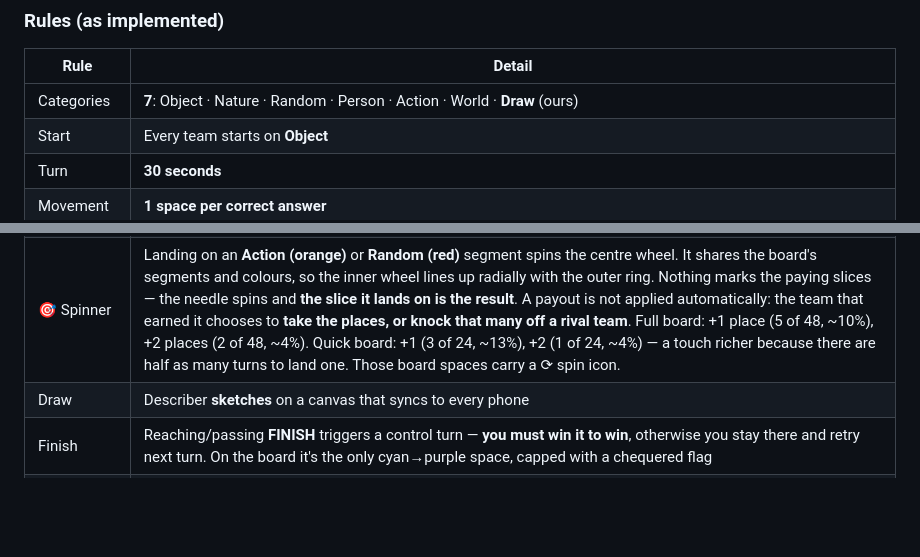
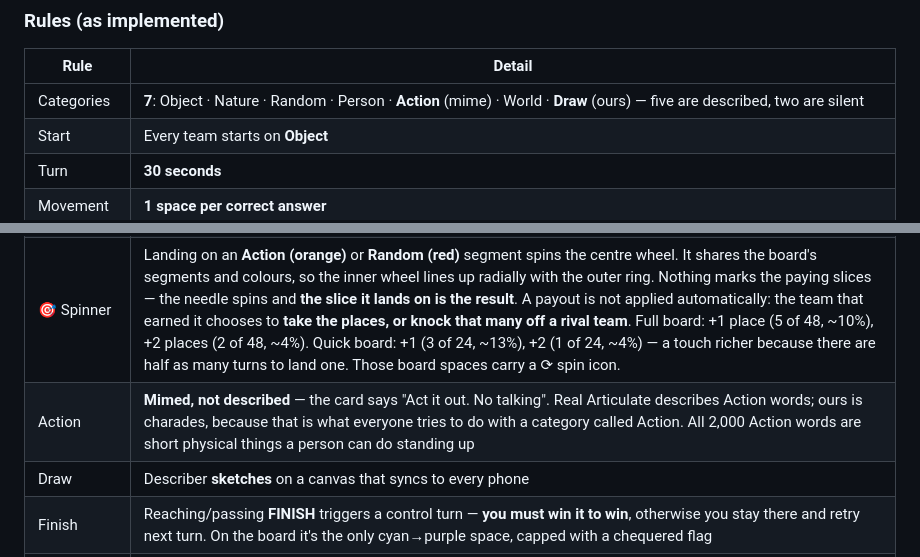
Before and after one commit to mas00009/wordsmash, a Markdown page: README.md, 2 parts joined by grey strips. Drawn GitHub-style; blank space fills up the shorter version.

Commit message:
README: Action is a mime category
Confirmed in play — recording the rules change so the docs match the game.

Co-Authored-By: Claude Opus 5 <noreply@anthropic.com>

```diff
--- a/README.md
+++ b/README.md
@@ -8,13 +8,14 @@ The board and rules follow the real **Articulate!** (Drumond Park), with our **D
 
 | Rule | Detail |
 |---|---|
-| Categories | **7**: Object · Nature · Random · Person · Action · World · **Draw** (ours) |
+| Categories | **7**: Object · Nature · Random · Person · **Action** (mime) · World · **Draw** (ours) — five are described, two are silent |
 | Start | Every team starts on **Object** |
 | Turn | **30 seconds** |
 | Movement | **1 space per correct answer** |
 | Next category | Set by the space you **land on** |
 | ♠ Spade (white) | **Control turn** — describe to *everyone*; the first team to guess **takes the turn** (then plays any category) |
 | 🎯 Spinner | Landing on an **Action (orange)** or **Random (red)** segment spins the centre wheel. It shares the board's segments and colours, so the inner wheel lines up radially with the outer ring. Nothing marks the paying slices — the needle spins and **the slice it lands on is the result**. A payout is not applied automatically: the team that earned it chooses to **take the places, or knock that many off a rival team**. Full board: +1 place (5 of 48, ~10%), +2 places (2 of 48, ~4%). Quick board: +1 (3 of 24, ~13%), +2 (1 of 24, ~4%) — a touch richer because there are half as many turns to land one. Those board spaces carry a ⟳ spin icon. |
+| Action | **Mimed, not described** — the card says "Act it out. No talking". Real Articulate describes Action words; ours is charades, because that is what everyone tries to do with a category called Action. All 2,000 Action words are short physical things a person can do standing up |
 | Draw | Describer **sketches** on a canvas that syncs to every phone |
 | Finish | Reaching/passing **FINISH** triggers a control turn — **you must win it to win**, otherwise you stay there and retry next turn. On the board it's the only cyan→purple space, capped with a chequered flag |
 | ⏭ Skip | **Rationed** — 1 per turn by default (0–3 in **⚙ → Game settings**). A spent skip stays in the row, dimmed, so the button under your thumb never moves mid-turn |
```
